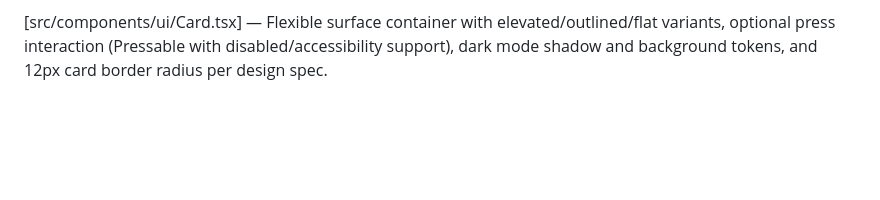
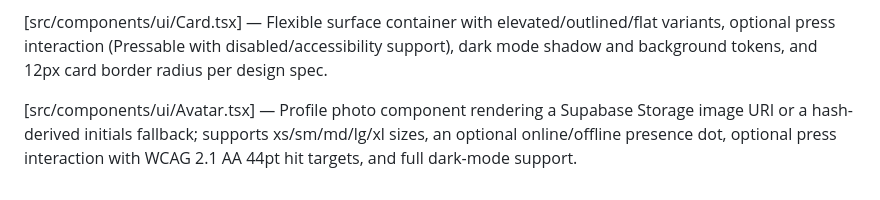
Before and after one commit to EM-T-Shells/CarApp, a Markdown page: Blueprint/reference.md, the part around the change. Drawn GitHub-style; blank space fills up the shorter version.

Commit message:
docs(blueprint): mark Avatar complete and add file reference note

```diff
--- a/Blueprint/reference.md
+++ b/Blueprint/reference.md
@@ -56,3 +56,5 @@
 [src/components/ui/TextField.tsx] — Labeled text input with focus/error/disabled border states, inline error and hint text, left/right icon slots, built-in secure-text show/hide toggle, multiline support, dark mode, and WCAG 2.1 AA compliant touch targets.
 
 [src/components/ui/Card.tsx] — Flexible surface container with elevated/outlined/flat variants, optional press interaction (Pressable with disabled/accessibility support), dark mode shadow and background tokens, and 12px card border radius per design spec.
+
+[src/components/ui/Avatar.tsx] — Profile photo component rendering a Supabase Storage image URI or a hash-derived initials fallback; supports xs/sm/md/lg/xl sizes, an optional online/offline presence dot, optional press interaction with WCAG 2.1 AA 44pt hit targets, and full dark-mode support.
```
Also changed, not shown: Blueprint/build_checklist.md (+1 -1 lines).
